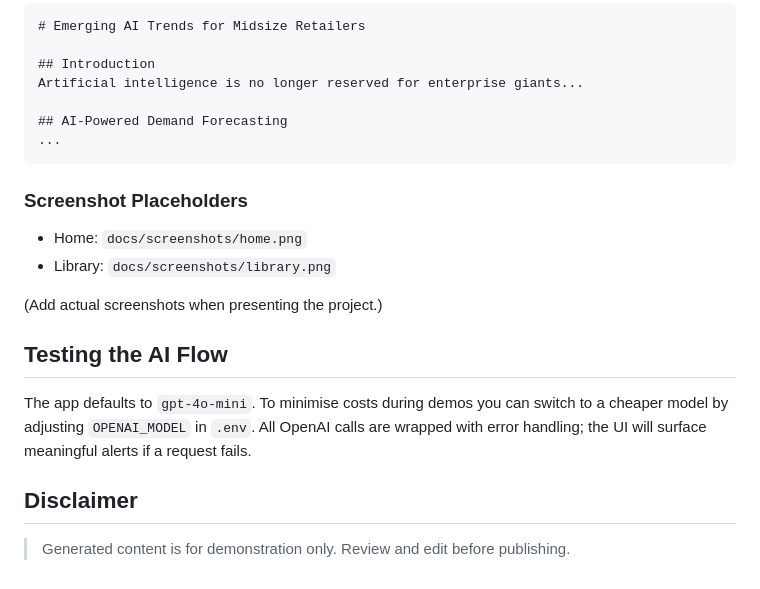
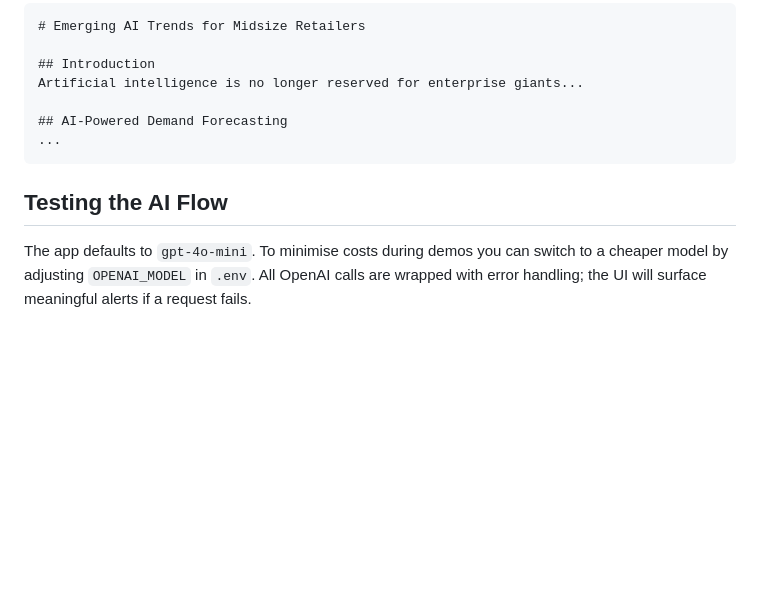
Before and after one commit to galaxyte/AI-Blog-generator, a Markdown page: README.md, the part around the change. Drawn GitHub-style; blank space fills up the shorter version.

Commit message:
Clean up README by removing placeholders and disclaimer
Removed screenshot placeholders and disclaimer from README.

````diff
--- a/README.md
+++ b/README.md
@@ -113,17 +113,6 @@ Artificial intelligence is no longer reserved for enterprise giants...
 ...
 ```
 
-### Screenshot Placeholders
-
-- Home: `docs/screenshots/home.png`
-- Library: `docs/screenshots/library.png`
-
-(Add actual screenshots when presenting the project.)
-
 ## Testing the AI Flow
 
 The app defaults to `gpt-4o-mini`. To minimise costs during demos you can switch to a cheaper model by adjusting `OPENAI_MODEL` in `.env`. All OpenAI calls are wrapped with error handling; the UI will surface meaningful alerts if a request fails.
-
-## Disclaimer
-
-> Generated content is for demonstration only. Review and edit before publishing.
````
